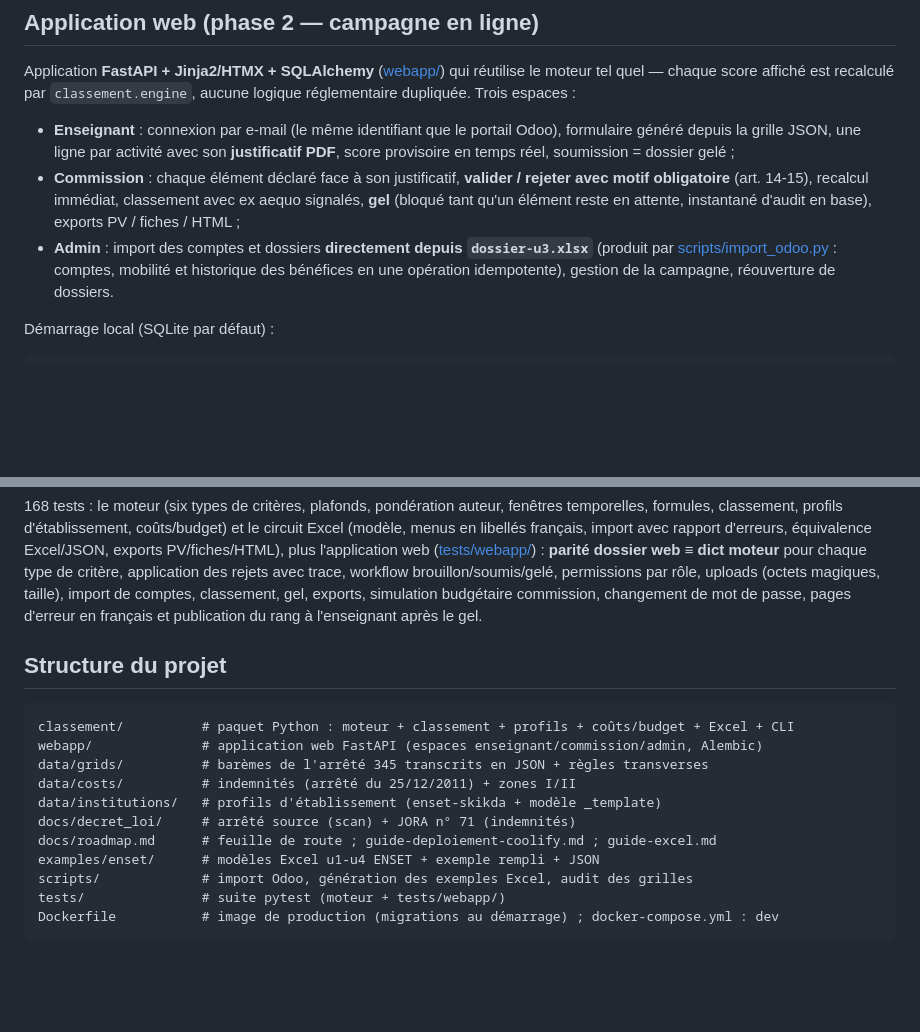
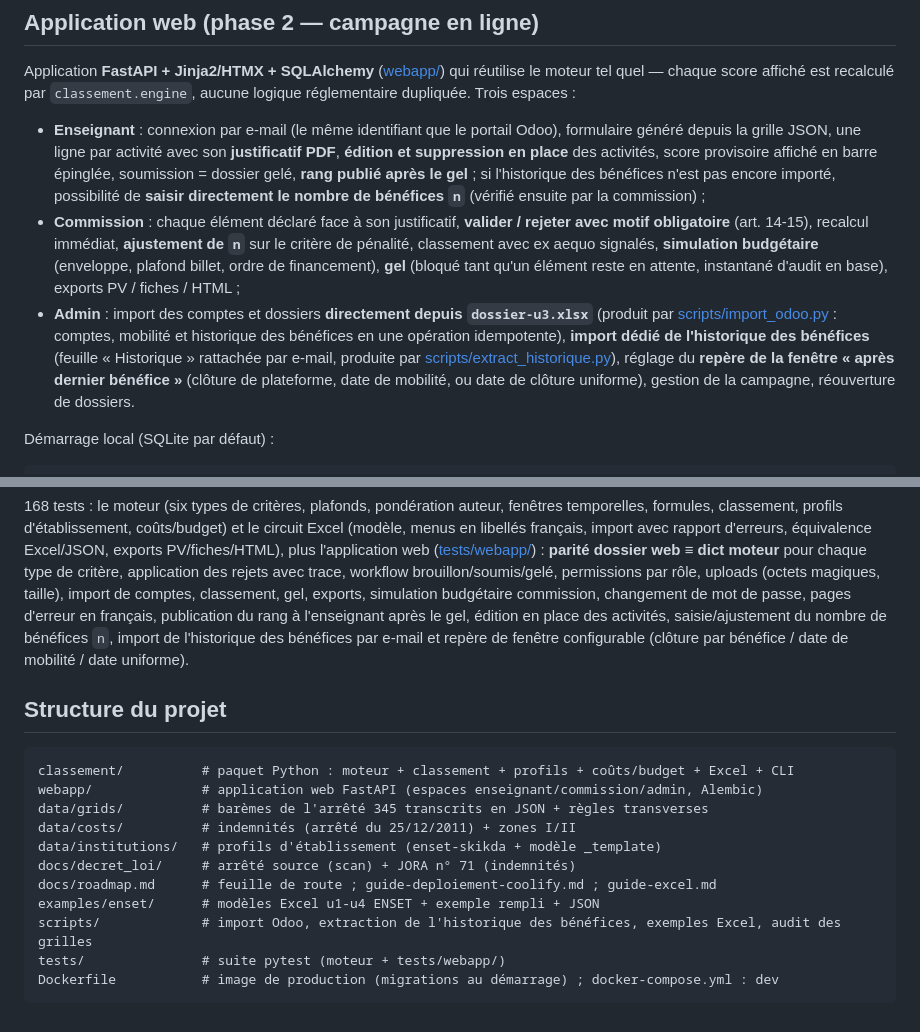
Before and after one commit to SamRepository/classement-stages, a Markdown page: README.md, 2 parts joined by grey strips. Drawn GitHub-style; blank space fills up the shorter version.

Commit message:
Docs : import historique par e-mail, repère de fenêtre, saisie/ajustement de n
README : espaces enseignant/commission/admin mis à jour (édition en place,
saisie/ajustement de n, simulation budgétaire, import dédié des bénéfices,
repère de fenêtre configurable) + script extract_historique dans la structure
et la couverture de tests.
Guide Coolify (étape 9) : import de l'historique par e-mail et choix du repère
de la fenêtre « après dernier bénéfice ».

````diff
--- a/README.md
+++ b/README.md
@@ -54,15 +54,22 @@ logique réglementaire dupliquée. Trois espaces :
 
 - **Enseignant** : connexion par e-mail (le même identifiant que le portail Odoo),
   formulaire généré depuis la grille JSON, une ligne par activité avec son **justificatif
-  PDF**, score provisoire en temps réel, soumission = dossier gelé ;
+  PDF**, **édition et suppression en place** des activités, score provisoire affiché en
+  barre épinglée, soumission = dossier gelé, **rang publié après le gel** ; si l'historique
+  des bénéfices n'est pas encore importé, possibilité de **saisir directement le nombre de
+  bénéfices `n`** (vérifié ensuite par la commission) ;
 - **Commission** : chaque élément déclaré face à son justificatif, **valider / rejeter
-  avec motif obligatoire** (art. 14-15), recalcul immédiat, classement avec ex aequo
-  signalés, **gel** (bloqué tant qu'un élément reste en attente, instantané d'audit en
-  base), exports PV / fiches / HTML ;
+  avec motif obligatoire** (art. 14-15), recalcul immédiat, **ajustement de `n`** sur le
+  critère de pénalité, classement avec ex aequo signalés, **simulation budgétaire**
+  (enveloppe, plafond billet, ordre de financement), **gel** (bloqué tant qu'un élément
+  reste en attente, instantané d'audit en base), exports PV / fiches / HTML ;
 - **Admin** : import des comptes et dossiers **directement depuis `dossier-u3.xlsx`**
   (produit par [scripts/import_odoo.py](scripts/import_odoo.py) : comptes, mobilité et
-  historique des bénéfices en une opération idempotente), gestion de la campagne,
-  réouverture de dossiers.
+  historique des bénéfices en une opération idempotente), **import dédié de l'historique
+  des bénéfices** (feuille « Historique » rattachée par e-mail, produite par
+  [scripts/extract_historique.py](scripts/extract_historique.py)), réglage du **repère de
+  la fenêtre « après dernier bénéfice »** (clôture de plateforme, date de mobilité, ou
+  date de clôture uniforme), gestion de la campagne, réouverture de dossiers.
 
 Démarrage local (SQLite par défaut) :
 
@@ -300,7 +307,10 @@ Excel/JSON, exports PV/fiches/HTML), plus l'application web
 de critère, application des rejets avec trace, workflow brouillon/soumis/gelé,
 permissions par rôle, uploads (octets magiques, taille), import de comptes, classement,
 gel, exports, simulation budgétaire commission, changement de mot de passe, pages
-d'erreur en français et publication du rang à l'enseignant après le gel.
+d'erreur en français, publication du rang à l'enseignant après le gel, édition en place
+des activités, saisie/ajustement du nombre de bénéfices `n`, import de l'historique des
+bénéfices par e-mail et repère de fenêtre configurable (clôture par bénéfice / date de
+mobilité / date uniforme).
 
 ## Structure du projet
 
@@ -313,7 +323,7 @@ data/institutions/   # profils d'établissement (enset-skikda + modèle _templat
 docs/decret_loi/     # arrêté source (scan) + JORA n° 71 (indemnités)
 docs/roadmap.md      # feuille de route ; guide-deploiement-coolify.md ; guide-excel.md
 examples/enset/      # modèles Excel u1-u4 ENSET + exemple rempli + JSON
-scripts/             # import Odoo, génération des exemples Excel, audit des grilles
+scripts/             # import Odoo, extraction de l'historique des bénéfices, exemples Excel, audit des grilles
 tests/               # suite pytest (moteur + tests/webapp/)
 Dockerfile           # image de production (migrations au démarrage) ; docker-compose.yml : dev
 ```
````
Also changed, not shown: docs/guide-deploiement-coolify.md (+14 -2 lines).
